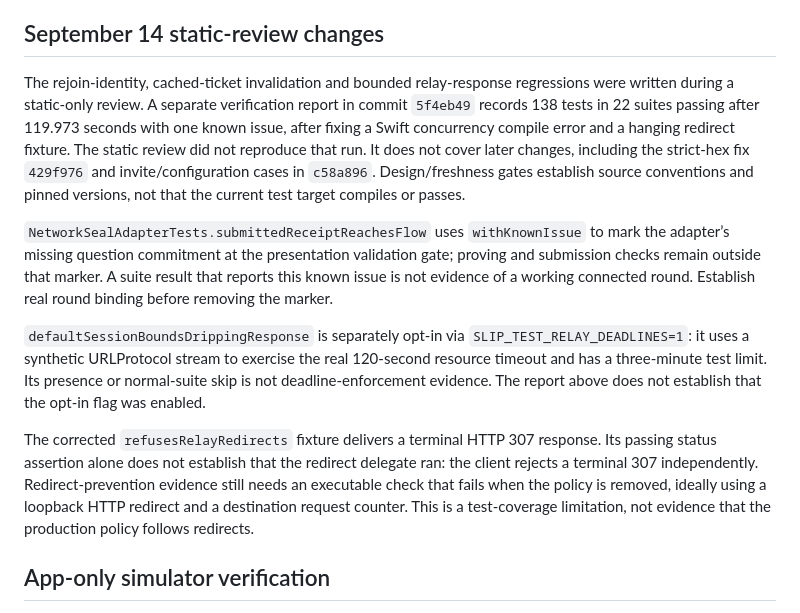
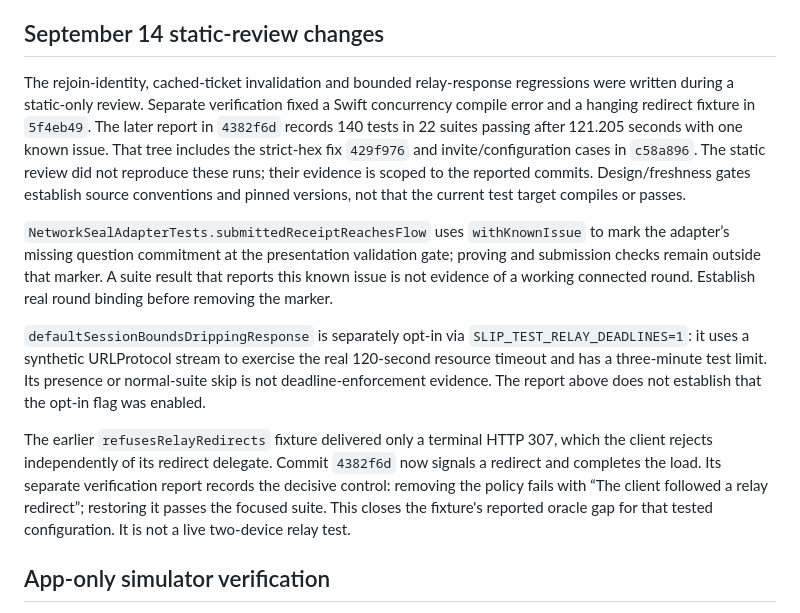
Before and after one commit to ss251/slip, a Markdown page: .claude/docs/testing.md, the part around the change. Drawn GitHub-style.

Commit message:
docs(review): record corrected redirect mutation evidence

```diff
--- a/.claude/docs/testing.md
+++ b/.claude/docs/testing.md
@@ -19,11 +19,12 @@ Evidence over assertion. Every feature lands with its tests; every summary quote
 ## September 14 static-review changes
 
 The rejoin-identity, cached-ticket invalidation and bounded relay-response regressions
-were written during a static-only review. A separate verification report in commit
-`5f4eb49` records 138 tests in 22 suites passing after 119.973 seconds with one known
-issue, after fixing a Swift concurrency compile error and a hanging redirect fixture.
-The static review did not reproduce that run. It does not cover later changes,
-including the strict-hex fix `429f976` and invite/configuration cases in `c58a896`.
+were written during a static-only review. Separate verification fixed a Swift
+concurrency compile error and a hanging redirect fixture in `5f4eb49`. The later
+report in `4382f6d` records 140 tests in 22 suites passing after 121.205 seconds with
+one known issue. That tree includes the strict-hex fix `429f976` and invite/configuration
+cases in `c58a896`. The static review did not reproduce these runs; their evidence
+is scoped to the reported commits.
 Design/freshness gates establish source conventions and pinned versions, not that
 the current test target compiles or passes.
 
@@ -39,12 +40,12 @@ real 120-second resource timeout and has a three-minute test limit. Its presence
 normal-suite skip is not deadline-enforcement evidence. The report above does not
 establish that the opt-in flag was enabled.
 
-The corrected `refusesRelayRedirects` fixture delivers a terminal HTTP 307 response.
-Its passing status assertion alone does not establish that the redirect delegate ran:
-the client rejects a terminal 307 independently. Redirect-prevention evidence still
-needs an executable check that fails when the policy is removed, ideally using a
-loopback HTTP redirect and a destination request counter. This is a test-coverage
-limitation, not evidence that the production policy follows redirects.
+The earlier `refusesRelayRedirects` fixture delivered only a terminal HTTP 307, which
+the client rejects independently of its redirect delegate. Commit `4382f6d` now
+signals a redirect and completes the load. Its separate verification report records
+the decisive control: removing the policy fails with “The client followed a relay
+redirect”; restoring it passes the focused suite. This closes the fixture's reported
+oracle gap for that tested configuration. It is not a live two-device relay test.
 
 ## App-only simulator verification
 
```
Also changed, not shown: .claude/docs/architecture.md (+2 -2 lines).
